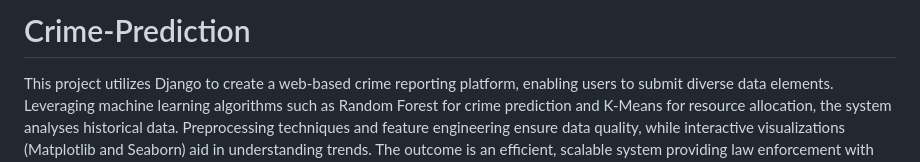
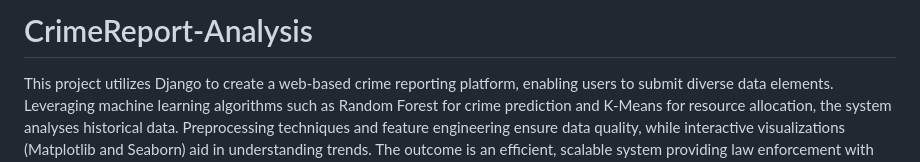
Before and after one commit to LivedhaS/CrimeReport-Analysis, a Markdown page: README.md, the part around the change. Rendered like a GitHub page.

```diff
--- a/README.md
+++ b/README.md
@@ -1,4 +1,4 @@
-# Crime-Prediction
+# CrimeReport-Analysis
 This project utilizes Django to create a web-based crime reporting platform, enabling users to
 submit diverse data elements. Leveraging machine learning algorithms such as Random Forest for
 crime prediction and K-Means for resource allocation, the system analyses historical data.
```
